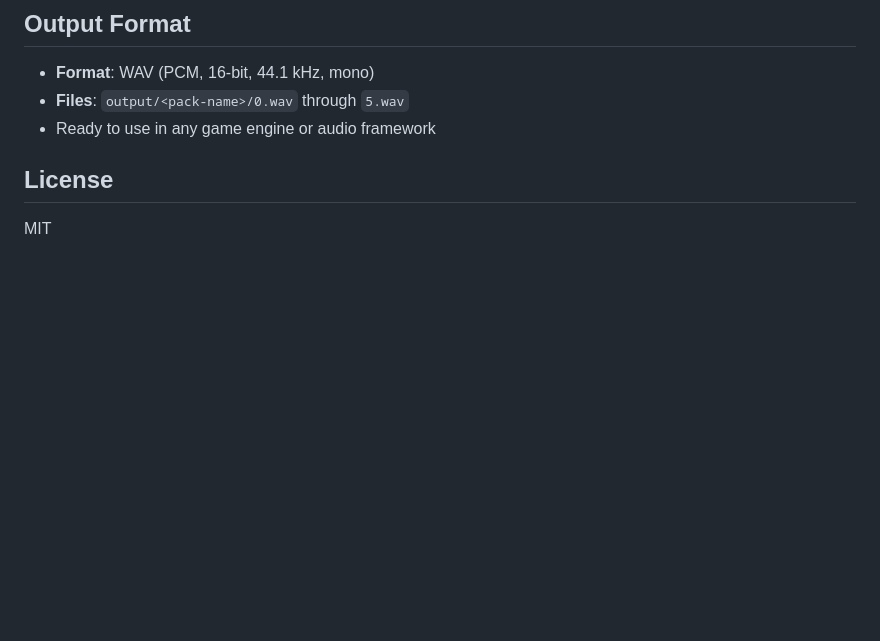
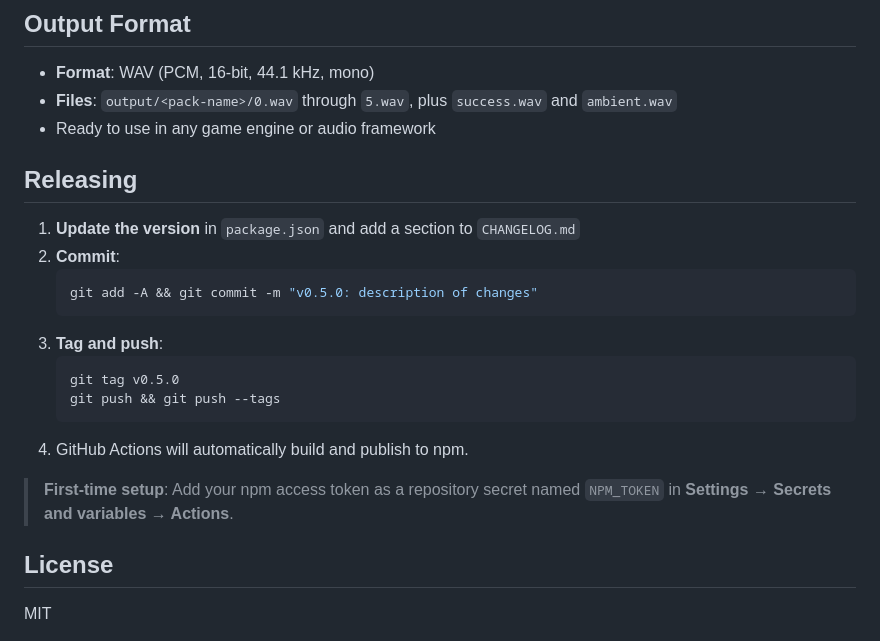
Before and after one commit to HamptonMakes/toneweaver, a Markdown page: README.md, the part around the change. Drawn GitHub-style; blank space fills up the shorter version.

Commit message:
Add release instructions to README
Amp-Thread-ID: https://ampcode.com/threads/T-019d8cdc-3e5d-7250-bd3e-1dc9f1b61543
Co-authored-by: Amp <amp@ampcode.com>

````diff
--- a/README.md
+++ b/README.md
@@ -107,8 +107,24 @@ Then add it to `ALL_PACKS` and regenerate.
 ## Output Format
 
 - **Format**: WAV (PCM, 16-bit, 44.1 kHz, mono)
-- **Files**: `output/<pack-name>/0.wav` through `5.wav`
+- **Files**: `output/<pack-name>/0.wav` through `5.wav`, plus `success.wav` and `ambient.wav`
 - Ready to use in any game engine or audio framework
+
+## Releasing
+
+1. **Update the version** in `package.json` and add a section to `CHANGELOG.md`
+2. **Commit**:
+   ```bash
+   git add -A && git commit -m "v0.5.0: description of changes"
+   ```
+3. **Tag and push**:
+   ```bash
+   git tag v0.5.0
+   git push && git push --tags
+   ```
+4. GitHub Actions will automatically build and publish to npm.
+
+> **First-time setup**: Add your npm access token as a repository secret named `NPM_TOKEN` in **Settings → Secrets and variables → Actions**.
 
 ## License
 
````
